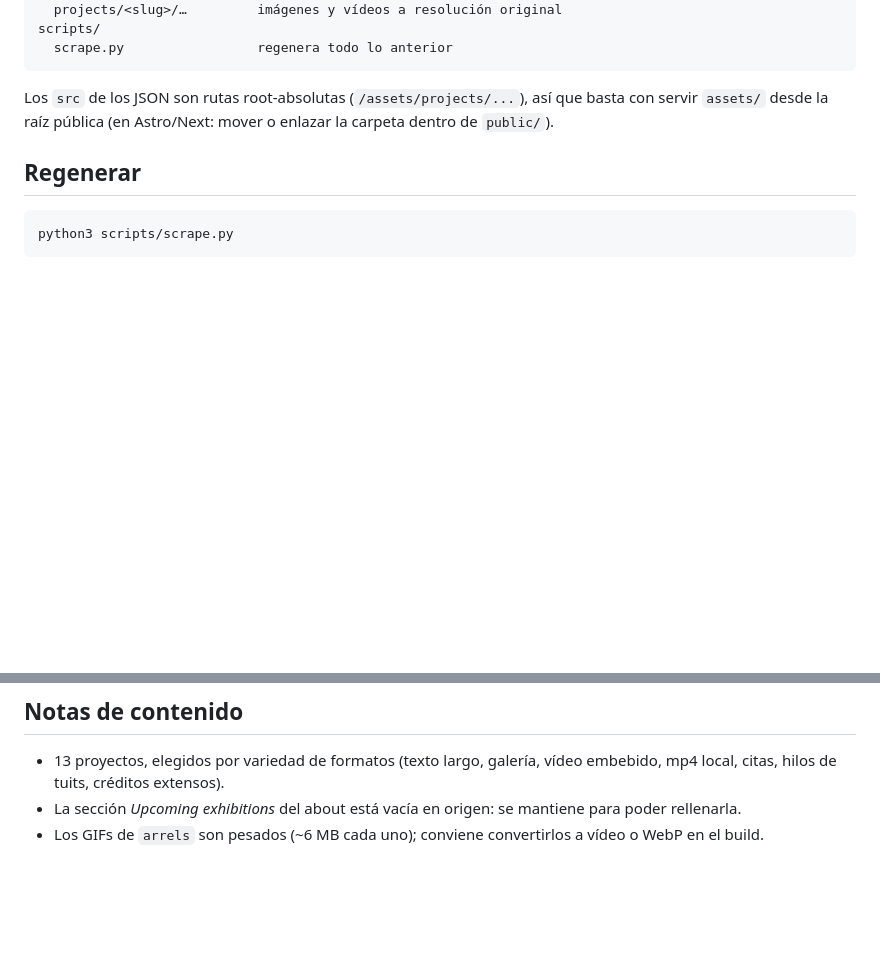
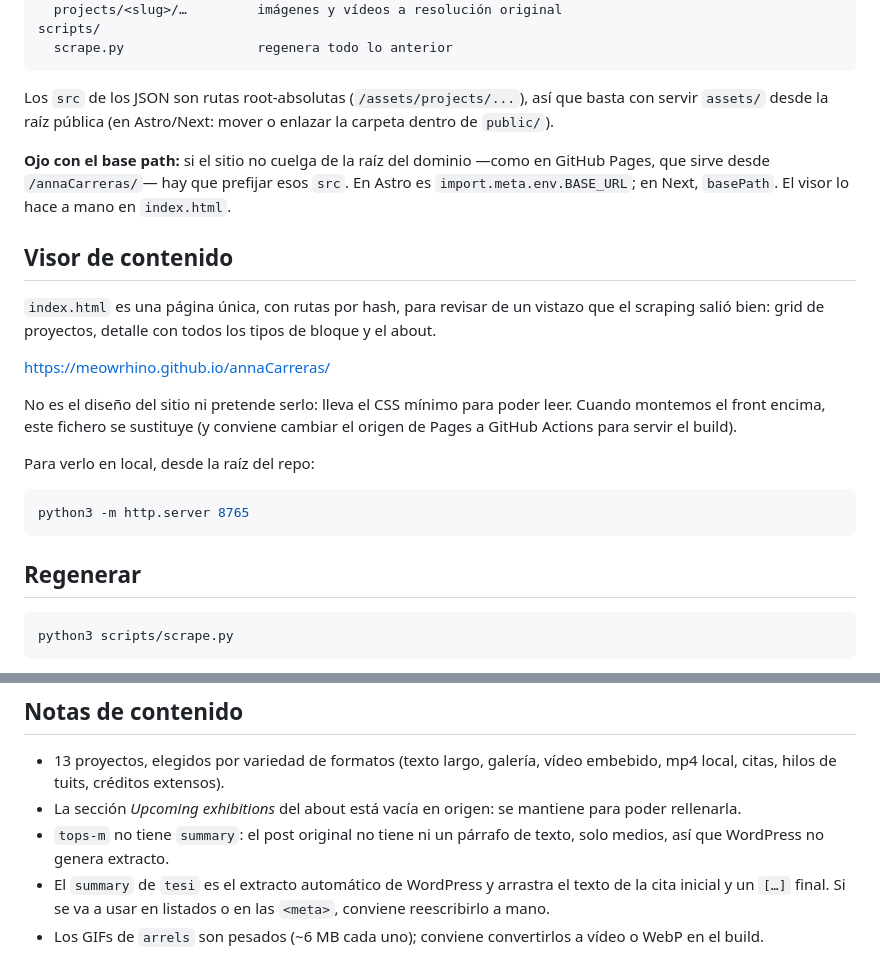
Before and after one commit to meowrhino/annaCarreras, a Markdown page: README.md, 2 parts joined by grey strips. GitHub-like rendering; blank space fills up the shorter version.

Commit message:
Documentar el visor, el base path y los huecos de contenido
Co-Authored-By: Claude Opus 5 <noreply@anthropic.com>

````diff
--- a/README.md
+++ b/README.md
@@ -19,6 +19,29 @@ scripts/
 Los `src` de los JSON son rutas root-absolutas (`/assets/projects/...`), así que
 basta con servir `assets/` desde la raíz pública (en Astro/Next: mover o
 enlazar la carpeta dentro de `public/`).
+
+**Ojo con el base path:** si el sitio no cuelga de la raíz del dominio —como en
+GitHub Pages, que sirve desde `/annaCarreras/`— hay que prefijar esos `src`. En
+Astro es `import.meta.env.BASE_URL`; en Next, `basePath`. El visor lo hace a
+mano en `index.html`.
+
+## Visor de contenido
+
+`index.html` es una página única, con rutas por hash, para revisar de un vistazo
+que el scraping salió bien: grid de proyectos, detalle con todos los tipos de
+bloque y el about.
+
+<https://meowrhino.github.io/annaCarreras/>
+
+No es el diseño del sitio ni pretende serlo: lleva el CSS mínimo para poder
+leer. Cuando montemos el front encima, este fichero se sustituye (y conviene
+cambiar el origen de Pages a GitHub Actions para servir el build).
+
+Para verlo en local, desde la raíz del repo:
+
+```bash
+python3 -m http.server 8765
+```
 
 ## Regenerar
 
@@ -113,5 +136,10 @@ línea entera, año incluido.
   embebido, mp4 local, citas, hilos de tuits, créditos extensos).
 - La sección *Upcoming exhibitions* del about está vacía en origen: se mantiene
   para poder rellenarla.
+- `tops-m` no tiene `summary`: el post original no tiene ni un párrafo de texto,
+  solo medios, así que WordPress no genera extracto.
+- El `summary` de `tesi` es el extracto automático de WordPress y arrastra el
+  texto de la cita inicial y un `[…]` final. Si se va a usar en listados o en
+  las `<meta>`, conviene reescribirlo a mano.
 - Los GIFs de `arrels` son pesados (~6 MB cada uno); conviene convertirlos a
   vídeo o WebP en el build.
````
